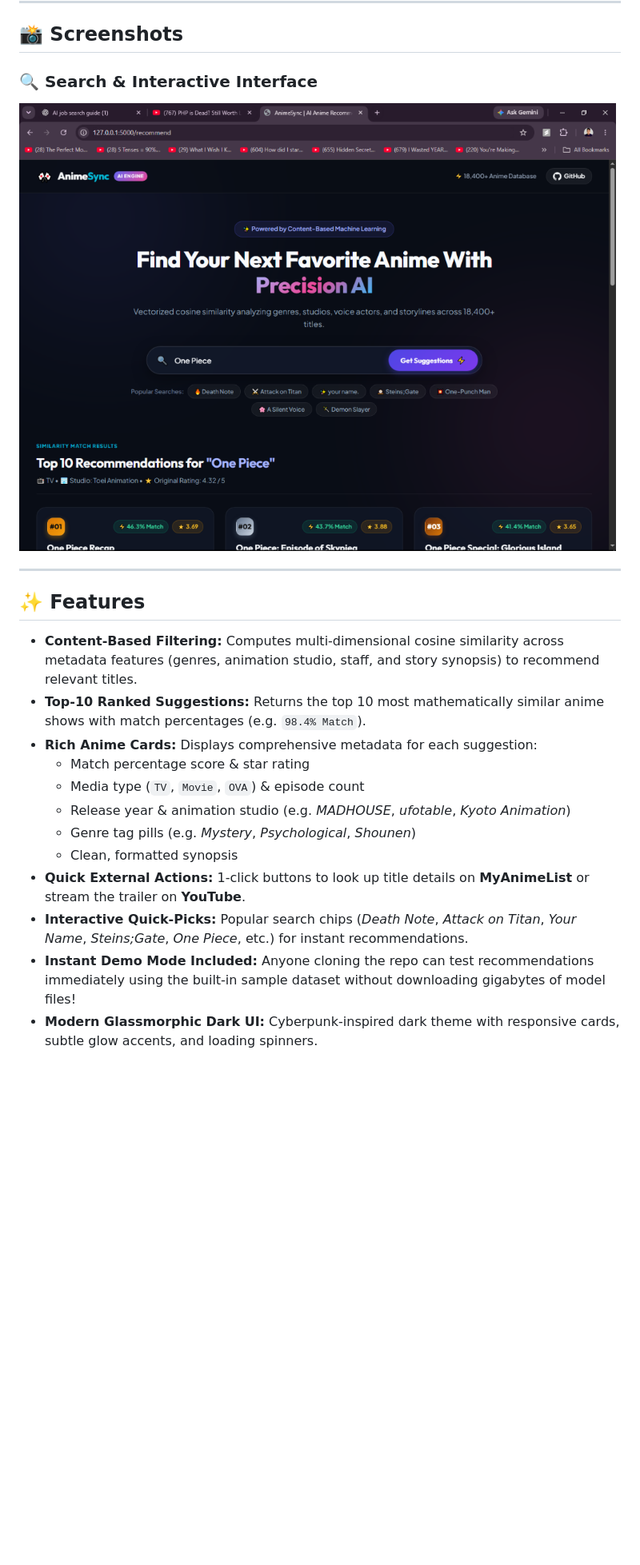
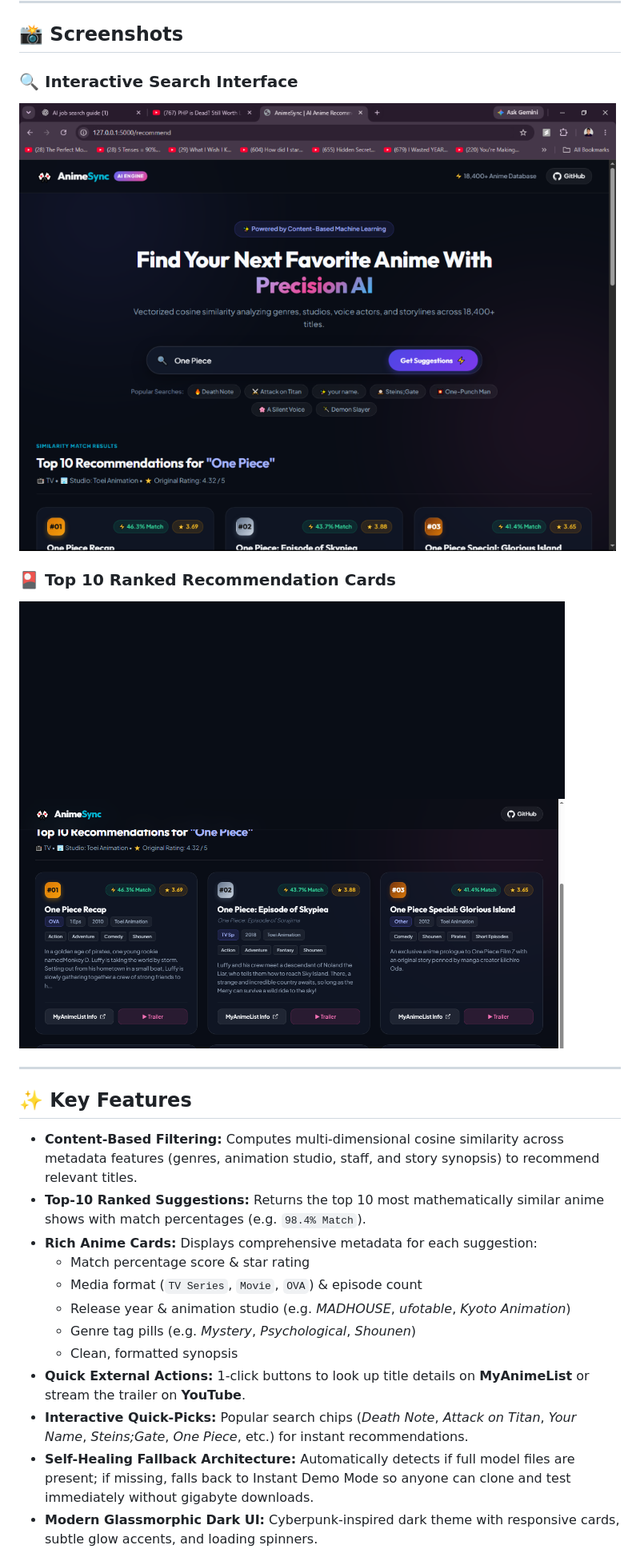
Before and after one commit to Yashbanda18052003/anime-recommendation-system, a Markdown page: readme.md, the part around one of its changes. Shown at 80% size. Rendered like a GitHub page; blank space fills up the shorter version.

Commit message:
Highlight dual-mode architecture, text sanitization, and screenshots in README

```diff
--- a/readme.md
+++ b/readme.md
@@ -12,22 +12,25 @@ A content-based recommendation web application that suggests similar anime title
 
 ## 📸 Screenshots
 
-### 🔍 Search & Interactive Interface
-![Home Page](screenshots/preview.png)
+### 🔍 Interactive Search Interface
+![Search Interface](screenshots/preview.png)
+
+### 🎴 Top 10 Ranked Recommendation Cards
+![Recommendation Results](screenshots/results.png)
 
 ---
 
-## ✨ Features
+## ✨ Key Features
 
 - **Content-Based Filtering:** Computes multi-dimensional cosine similarity across metadata features (genres, animation studio, staff, and story synopsis) to recommend relevant titles.
 - **Top-10 Ranked Suggestions:** Returns the top 10 most mathematically similar anime shows with match percentages (e.g. `98.4% Match`).
 - **Rich Anime Cards:** Displays comprehensive metadata for each suggestion:
   - Match percentage score & star rating
-  - Media type (`TV`, `Movie`, `OVA`) & episode count
+  - Media format (`TV Series`, `Movie`, `OVA`) & episode count
   - Release year & animation studio (e.g. *MADHOUSE*, *ufotable*, *Kyoto Animation*)
   - Genre tag pills (e.g. *Mystery*, *Psychological*, *Shounen*)
   - Clean, formatted synopsis
 - **Quick External Actions:** 1-click buttons to look up title details on **MyAnimeList** or stream the trailer on **YouTube**.
 - **Interactive Quick-Picks:** Popular search chips (*Death Note*, *Attack on Titan*, *Your Name*, *Steins;Gate*, *One Piece*, etc.) for instant recommendations.
-- **Instant Demo Mode Included:** Anyone cloning the repo can test recommendations immediately using the built-in sample dataset without downloading gigabytes of model files!
+- **Self-Healing Fallback Architecture:** Automatically detects if full model files are present; if missing, falls back to Instant Demo Mode so anyone can clone and test immediately without gigabyte downloads.
 - **Modern Glassmorphic Dark UI:** Cyberpunk-inspired dark theme with responsive cards, subtle glow accents, and loading spinners.
```
Also changed, not shown: other parts of readme.md (+17 -3 lines).
